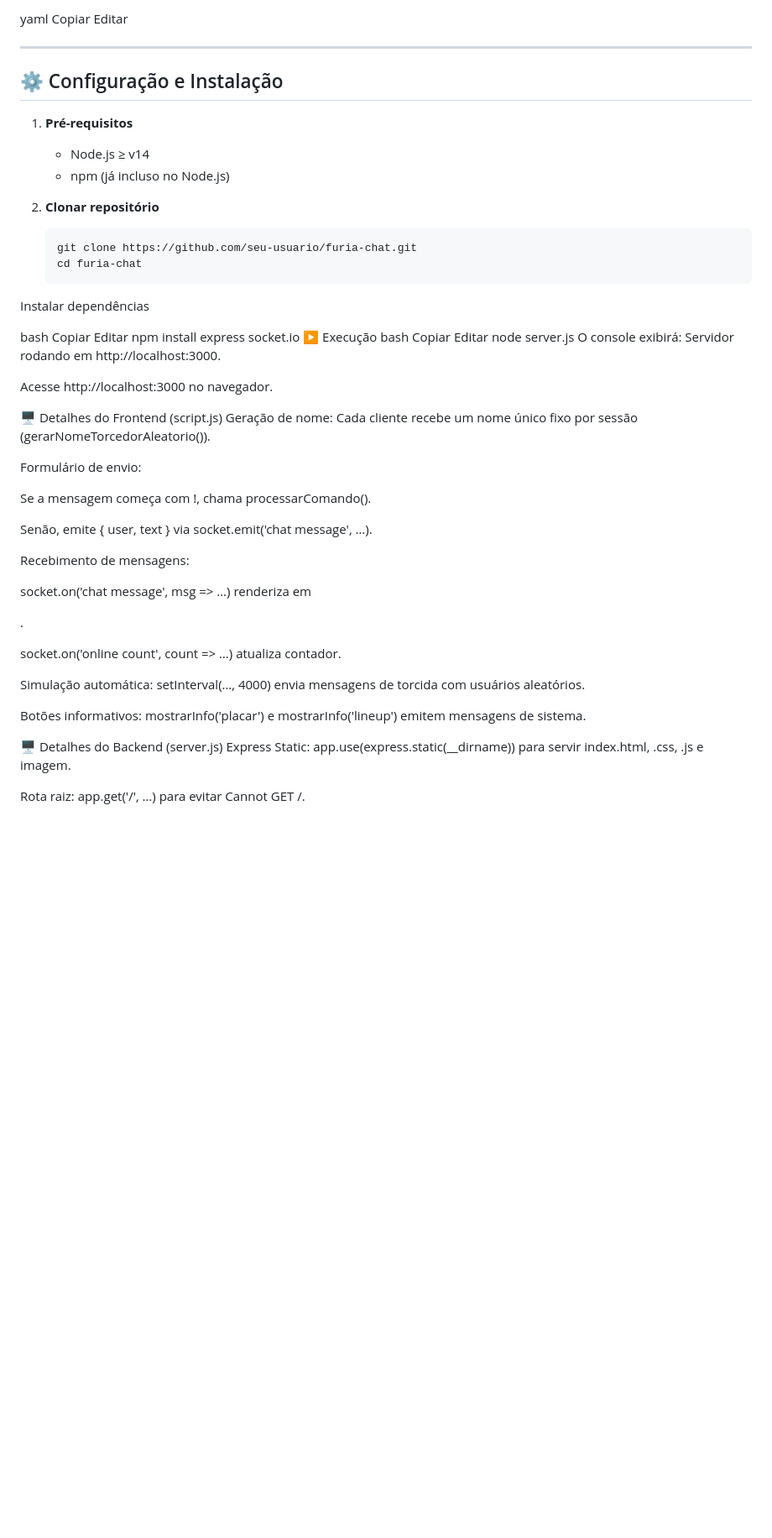
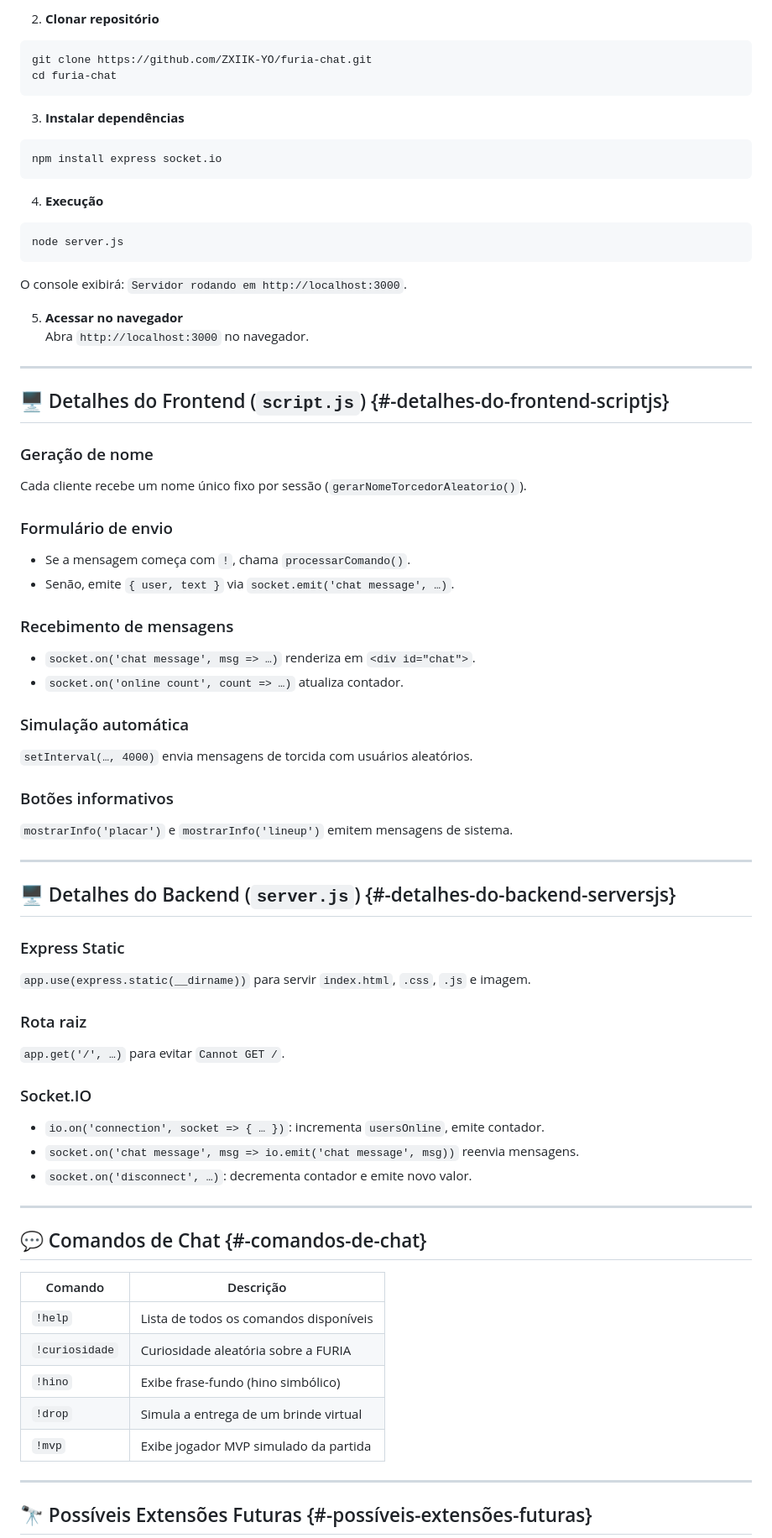
Before and after one commit to ZXIIK-YO/chat-furia, a Markdown page: README.MD, the part around one of its changes. Shown at 84% size. Drawn GitHub-style; blank space fills up the shorter version.

Commit message:
Atualização no README.md - formatação de arquivo

````diff
--- a/README.MD
+++ b/README.MD
@@ -79,61 +67,73 @@ furia-chat/
 
-yaml
-Copiar
-Editar
+2. **Clonar repositório**
+  ```bash
+  git clone https://github.com/ZXIIK-YO/furia-chat.git
+  cd furia-chat
+  ```
+
+3. **Instalar dependências**
+  ```bash
+  npm install express socket.io
+  ```
+
+4. **Execução**
+  ```bash
+  node server.js
+  ```
+  O console exibirá: `Servidor rodando em http://localhost:3000`.
+
+5. **Acessar no navegador**
+  Abra `http://localhost:3000` no navegador.
 
 ---
 
-## ⚙️ Configuração e Instalação
+## 🖥 Detalhes do Frontend (`script.js`) {#-detalhes-do-frontend-scriptjs}
 
-1. **Pré-requisitos**
-   - Node.js ≥ v14
-   - npm (já incluso no Node.js)
+### Geração de nome
+Cada cliente recebe um nome único fixo por sessão (`gerarNomeTorcedorAleatorio()`).
 
-2. **Clonar repositório**
-   ```bash
-   git clone https://github.com/seu-usuario/furia-chat.git
-   cd furia-chat
-Instalar dependências
+### Formulário de envio
+- Se a mensagem começa com `!`, chama `processarComando()`.
+- Senão, emite `{ user, text }` via `socket.emit('chat message', …)`.
 
-bash
-Copiar
-Editar
-npm install express socket.io
-▶️ Execução
-bash
-Copiar
-Editar
-node server.js
-O console exibirá: Servidor rodando em http://localhost:3000.
+### Recebimento de mensagens
+- `socket.on('chat message', msg => …)` renderiza em `<div id="chat">`.
+- `socket.on('online count', count => …)` atualiza contador.
 
-Acesse http://localhost:3000 no navegador.
+### Simulação automática
+`setInterval(…, 4000)` envia mensagens de torcida com usuários aleatórios.
 
-🖥 Detalhes do Frontend (script.js)
-Geração de nome:
-Cada cliente recebe um nome único fixo por sessão (gerarNomeTorcedorAleatorio()).
+### Botões informativos
+`mostrarInfo('placar')` e `mostrarInfo('lineup')` emitem mensagens de sistema.
 
-Formulário de envio:
+---
 
-Se a mensagem começa com !, chama processarComando().
+## 🖥 Detalhes do Backend (`server.js`) {#-detalhes-do-backend-serversjs}
 
-Senão, emite { user, text } via socket.emit('chat message', …).
+### Express Static
+`app.use(express.static(__dirname))` para servir `index.html`, `.css`, `.js` e imagem.
 
-Recebimento de mensagens:
+### Rota raiz
+`app.get('/', …)` para evitar `Cannot GET /`.
 
-socket.on('chat message', msg => …) renderiza em <div id="chat">.
+### Socket.IO
+- `io.on('connection', socket => { … })`: incrementa `usersOnline`, emite contador.
+- `socket.on('chat message', msg => io.emit('chat message', msg))` reenvia mensagens.
+- `socket.on('disconnect', …)`: decrementa contador e emite novo valor.
 
-socket.on('online count', count => …) atualiza contador.
+---
 
-Simulação automática:
-setInterval(…, 4000) envia mensagens de torcida com usuários aleatórios.
+## 💬 Comandos de Chat {#-comandos-de-chat}
 
-Botões informativos:
-mostrarInfo('placar') e mostrarInfo('lineup') emitem mensagens de sistema.
+| Comando       | Descrição                                      |
+|---------------|------------------------------------------------|
+| `!help`       | Lista de todos os comandos disponíveis         |
+| `!curiosidade`| Curiosidade aleatória sobre a FURIA            |
+| `!hino`       | Exibe frase-fundo (hino simbólico)             |
+| `!drop`       | Simula a entrega de um brinde virtual          |
+| `!mvp`        | Exibe jogador MVP simulado da partida          |
 
-🖥 Detalhes do Backend (server.js)
-Express Static:
-app.use(express.static(__dirname)) para servir index.html, .css, .js e imagem.
+---
 
-Rota raiz:
-app.get('/', …) para evitar Cannot GET /.
+## 🔭 Possíveis Extensões Futuras {#-possíveis-extensões-futuras}
 
````
Also changed, not shown: other parts of README.MD (+28 -61 lines).
